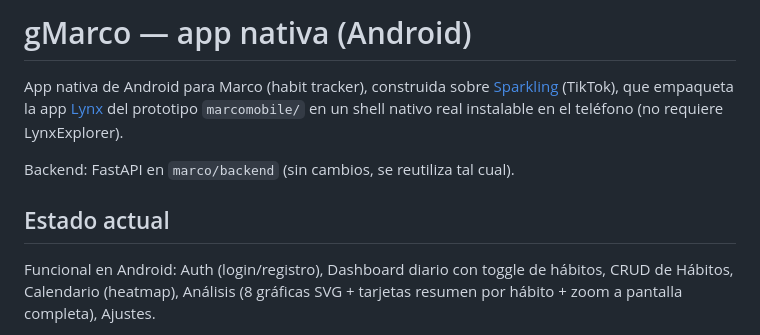
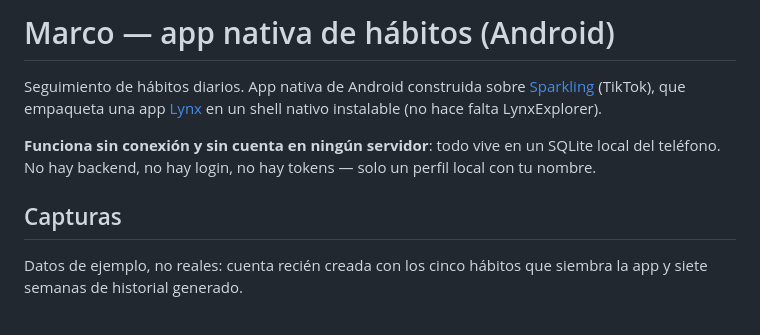
Before and after one commit to jorge07RD/marco-native, a Markdown page: README.md, the part around one of its changes. GitHub-like rendering.

```diff
--- a/README.md
+++ b/README.md
@@ -1,15 +1,16 @@
-# gMarco — app nativa (Android)
+# Marco — app nativa de hábitos (Android)
 
-App nativa de Android para Marco (habit tracker), construida sobre
-[Sparkling](https://tiktok.github.io/sparkling/) (TikTok), que empaqueta la
-app [Lynx](https://lynxjs.org/) del prototipo `marcomobile/` en un shell
-nativo real instalable en el teléfono (no requiere LynxExplorer).
+Seguimiento de hábitos diarios. App nativa de Android construida sobre
+[Sparkling](https://tiktok.github.io/sparkling/) (TikTok), que empaqueta una app
+[Lynx](https://lynxjs.org/) en un shell nativo instalable (no hace falta
+LynxExplorer).
 
-Backend: FastAPI en `marco/backend` (sin cambios, se reutiliza tal cual).
+**Funciona sin conexión y sin cuenta en ningún servidor**: todo vive en un
+SQLite local del teléfono. No hay backend, no hay login, no hay tokens — solo un
+perfil local con tu nombre.
 
-## Estado actual
+## Capturas
 
-Funcional en Android: Auth (login/registro), Dashboard diario con toggle de
-hábitos, CRUD de Hábitos, Calendario (heatmap), Análisis (8 gráficas SVG +
-tarjetas resumen por hábito + zoom a pantalla completa), Ajustes.
+Datos de ejemplo, no reales: cuenta recién creada con los cinco hábitos que
+siembra la app y siete semanas de historial generado.
 
```
Also changed, not shown: other parts of README.md (+98 -54 lines), docs/screenshots/analisis.png (added), docs/screenshots/calendario.png (added), docs/screenshots/habitos.png (added), docs/screenshots/progreso.png (added), 3 other files.
